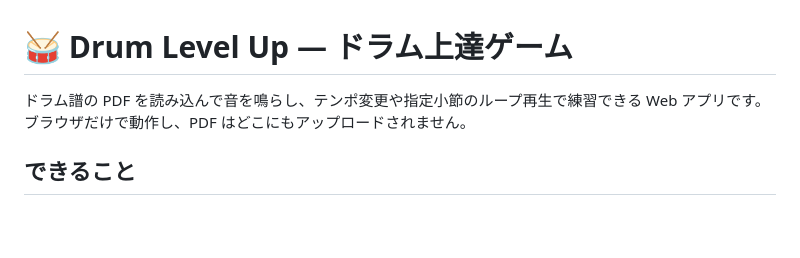
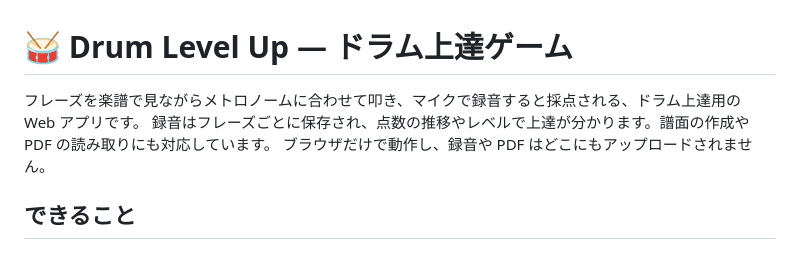
Before and after one commit to tatsuya0726/drum, a Markdown page: README.md, the part around the change. Rendered like a GitHub page; blank space fills up the shorter version.

Commit message:
README の冒頭をゲームの説明に更新
Co-Authored-By: Claude Opus 5.5 <noreply@anthropic.com>
Claude-Session: https://claude.ai/code/session_01Nv9ob4AWFzV1ico3zJ9LKB

```diff
--- a/README.md
+++ b/README.md
@@ -1,7 +1,8 @@
 # 🥁 Drum Level Up — ドラム上達ゲーム
 
-ドラム譜の PDF を読み込んで音を鳴らし、テンポ変更や指定小節のループ再生で練習できる Web アプリです。
-ブラウザだけで動作し、PDF はどこにもアップロードされません。
+フレーズを楽譜で見ながらメトロノームに合わせて叩き、マイクで録音すると採点される、ドラム上達用の Web アプリです。
+録音はフレーズごとに保存され、点数の推移やレベルで上達が分かります。譜面の作成や PDF の読み取りにも対応しています。
+ブラウザだけで動作し、録音や PDF はどこにもアップロードされません。
 
 ## できること
 
```
